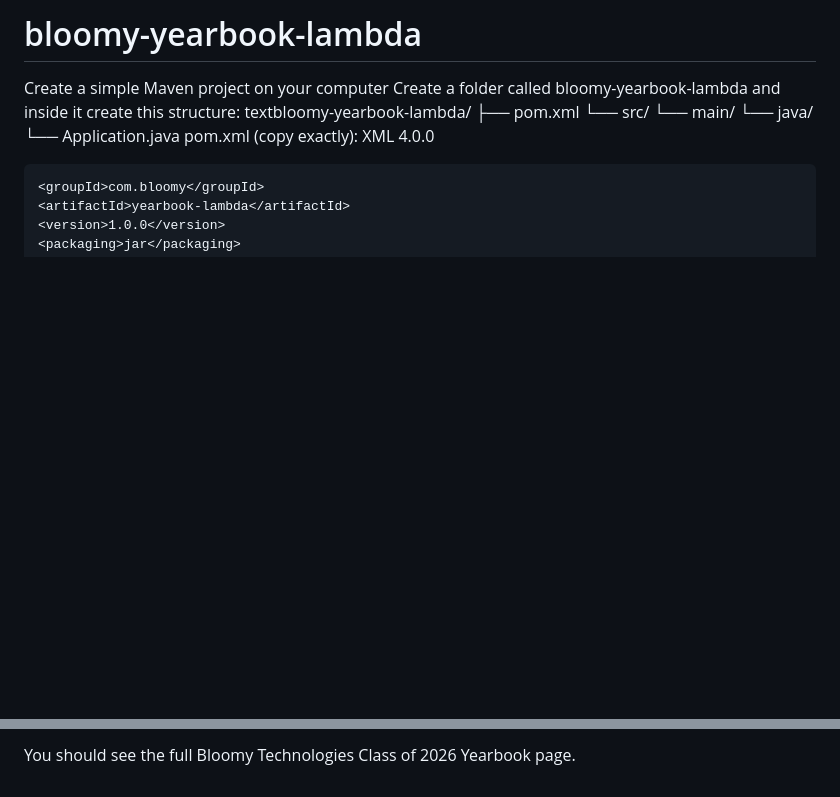
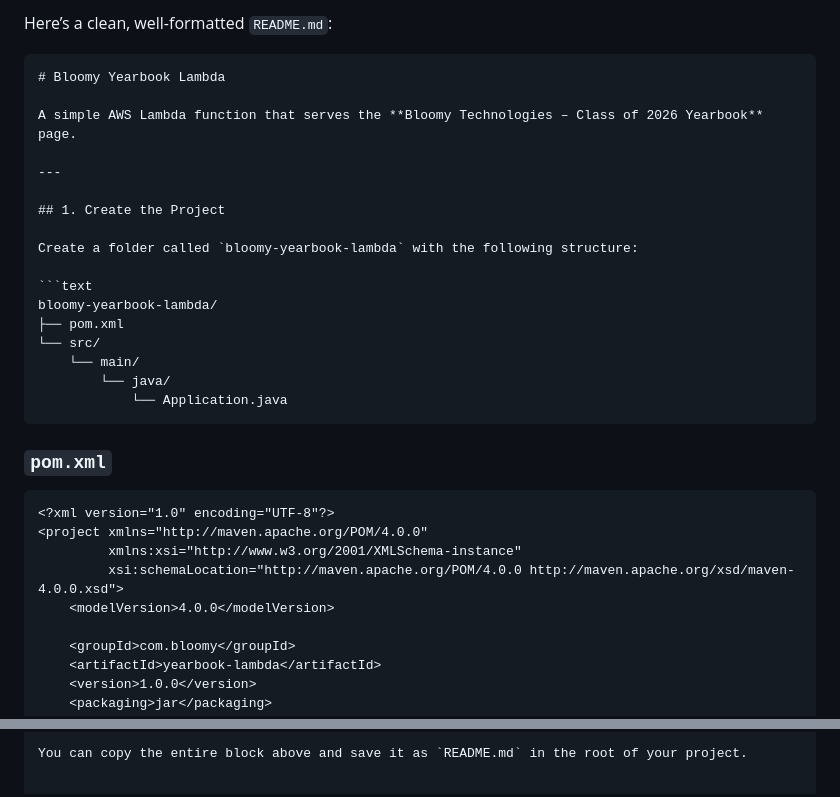
Before and after one commit to Ajibola-Mary/ajibola-devops-capstone, a Markdown page: README.md, 2 parts joined by grey strips. Rendered like a GitHub page; blank space fills up the shorter version.

````diff
--- a/README.md
+++ b/README.md
@@ -1,15 +1,29 @@
-# bloomy-yearbook-lambda
+Here’s a clean, well-formatted `README.md`:
 
-Create a simple Maven project on your computer
-Create a folder called bloomy-yearbook-lambda and inside it create this structure:
-textbloomy-yearbook-lambda/
+```markdown
+# Bloomy Yearbook Lambda
+
+A simple AWS Lambda function that serves the **Bloomy Technologies – Class of 2026 Yearbook** page.
+
+---
+
+## 1. Create the Project
+
+Create a folder called `bloomy-yearbook-lambda` with the following structure:
+
+```text
+bloomy-yearbook-lambda/
 ├── pom.xml
 └── src/
     └── main/
         └── java/
             └── Application.java
-pom.xml (copy exactly):
-XML<?xml version="1.0" encoding="UTF-8"?>
+```
+
+### `pom.xml`
+
+```xml
+<?xml version="1.0" encoding="UTF-8"?>
 <project xmlns="http://maven.apache.org/POM/4.0.0"
          xmlns:xsi="http://www.w3.org/2001/XMLSchema-instance"
          xsi:schemaLocation="http://maven.apache.org/POM/4.0.0 http://maven.apache.org/xsd/maven-4.0.0.xsd">
@@ -110,2 +162,2 @@ Open the API endpoint URL in your browser.
 
-You should see the full Bloomy Technologies Class of 2026 Yearbook page.
+You can copy the entire block above and save it as `README.md` in the root of your project.
````
Also changed, not shown: other parts of README.md (+70 -32 lines).
